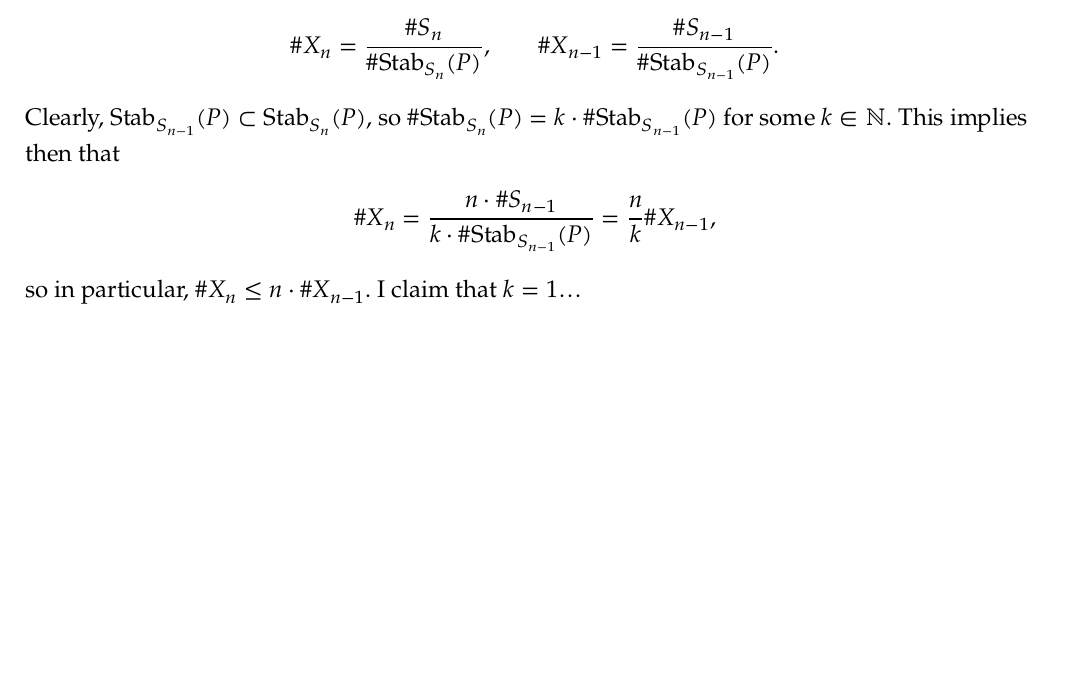
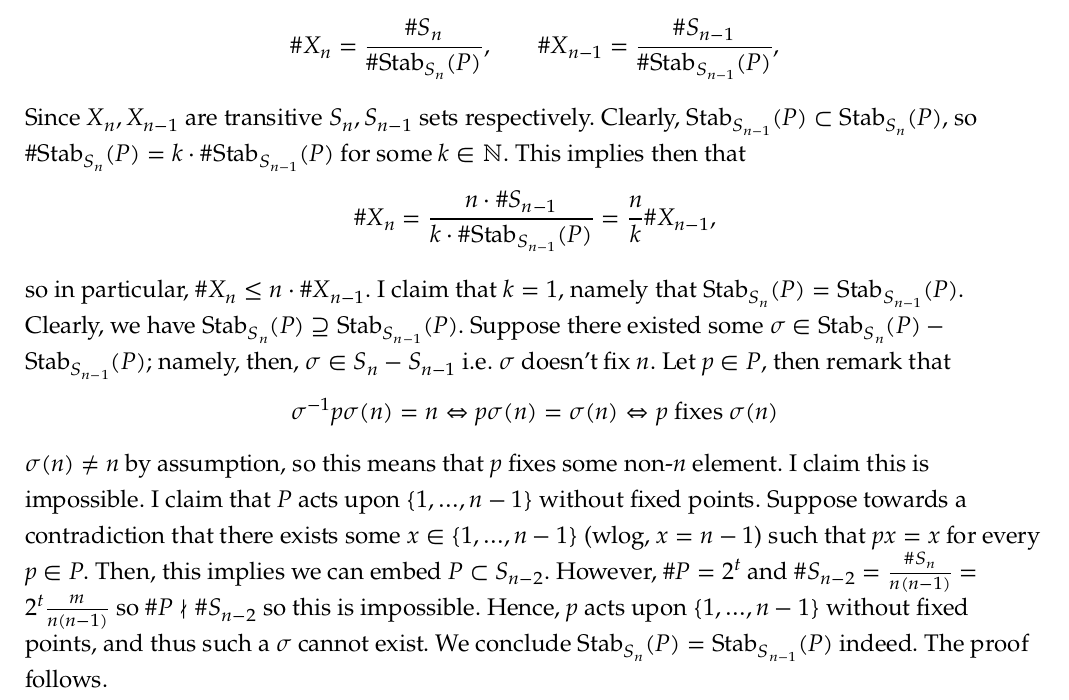
Before and after one commit to louismeunier/notes, a Typst document (Algebra 3/algebra3.typ): part of page 30 of 30, cut so that both start at the same text, the shorter picture padded with empty space. The pictures show the PDF file Algebra 3/algebra3.pdf that the author committed with the source.

Commit message:
midterm review

```diff
--- a/Algebra 3/algebra3.typ
+++ b/Algebra 3/algebra3.typ
@@ -954,7 +954,9 @@ $ by assumption odd, hence the powers of two in $n!, (n-1)!$ are the same, and s
 To show the second claim, let $
 X_n := {"Sylow" 2"-subgroups of" S_n}, quad X_(n-1) := {"Sylow" 2"-subgroups of" S_(n-1)}.
 $ Fix some $P in X_(n-1)$, noting that $P in X_(n)$ as well. Then, we have that $
-hash X_n = (hash S_n)/(hash "Stab"_(S_n) (P)), wide hash X_(n-1) =  (hash S_(n-1))/(hash "Stab"_(S_(n-1)) (P)).
-$ Clearly, $"Stab"_(S_(n-1)) (P) subset "Stab"_(S_(n)) (P)$, so $hash "Stab"_(S_(n)) (P) = k dot hash "Stab"_(S_(n-1)) (P)$ for some $k in NN$. This implies then that $
+hash X_n = (hash S_n)/(hash "Stab"_(S_n) (P)), wide hash X_(n-1) =  (hash S_(n-1))/(hash "Stab"_(S_(n-1)) (P)),
+$ Since $X_n, X_(n-1)$ are transitive $S_n, S_(n-1)$ sets respectively. Clearly, $"Stab"_(S_(n-1)) (P) subset "Stab"_(S_(n)) (P)$, so $hash "Stab"_(S_(n)) (P) = k dot hash "Stab"_(S_(n-1)) (P)$ for some $k in NN$. This implies then that $
 hash X_n = (n dot hash S_(n-1))/(k dot hash "Stab"_(S_(n-1)) (P)) = n/k hash X_(n-1),
-$ so in particular, $hash X_n <= n dot hash X_(n-1)$. I claim that $k = 1$...
+$ so in particular, $hash X_n <= n dot hash X_(n-1)$. I claim that $k = 1$, namely that $"Stab"_(S_n) (P) = "Stab"_(S_(n-1)) (P)$. Clearly, we have $"Stab"_(S_n) (P) supset.eq "Stab"_(S_(n-1)) (P)$. Suppose there existed some $sigma in "Stab"_(S_n) (P) minus "Stab"_(S_(n-1)) (P)$; namely, then, $sigma in S_(n) - S_(n-1)$ i.e. $sigma$ doesn't fix $n$. Let $p in P$, then remark that $
+sigma^(-1) p sigma (n) &= n <=> p sigma (n) = sigma (n) <=> p "fixes" sigma(n)
+$ $sigma(n) eq.not n$ by assumption, so this means that $p$ fixes some non-$n$ element. I claim this is impossible. I claim that $P$ acts upon ${1, dots, n - 1}$ without fixed points. Suppose towards a contradiction that there exists some $x in {1, dots, n-1}$ (wlog, $x = n-1$) such that $p x = x$ for every $p in P$. Then, this implies we can embed $P subset S_(n-2)$. However, $hash P = 2^t$ and $hash S_(n-2) = (hash S_(n))/(n(n-1)) = 2^t m/(n(n-1))$ so $hash P divides.not hash S_(n-2)$ so this is impossible. Hence, $p$ acts upon ${1, dots, n - 1}$ without fixed points, and thus such a $sigma$ cannot exist. We conclude $"Stab"_(S_n) (P) = "Stab"_(S_(n-1)) (P)$ indeed. The proof follows.
```
Also changed, not shown: Algebra 3/algebra3.pdf.
